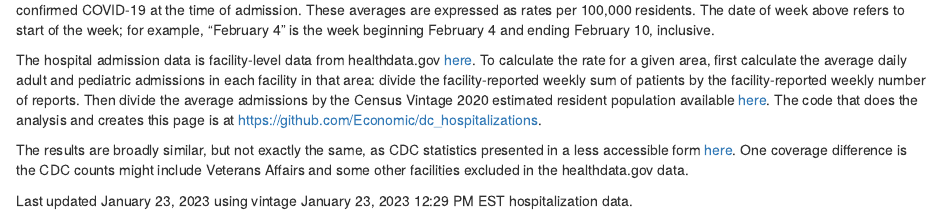
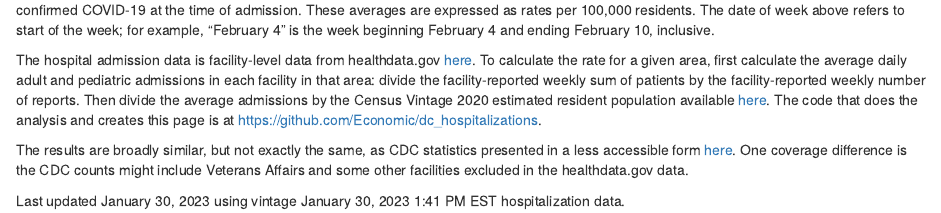
Before and after one commit to Economic/dc_hospitalizations, an R Markdown document (index.Rmd): the page in a window 1100 px wide, from 210 px down. Rendered offline with R 4.5, knitr and Pandoc, with nearby package versions; some code elsewhere in the file could not run offline.

Commit message:
jan 30 update

```diff
--- a/index.Rmd
+++ b/index.Rmd
@@ -203,4 +203,4 @@ The hospital admission data is facility-level data from healthdata.gov [here](ht
 
 The results are broadly similar, but not exactly the same, as CDC statistics presented in a less accessible form [here](https://covid.cdc.gov/covid-data-tracker/#new-hospital-admissions). One coverage difference is the CDC counts might include Veterans Affairs and some other facilities excluded in the healthdata.gov data.
 
-Last updated January 23, 2023 using vintage January 23, 2023 12:29 PM EST hospitalization data.
+Last updated January 30, 2023 using vintage January 30, 2023 1:41 PM EST hospitalization data.
```
Also changed, not shown: 1 other file.
